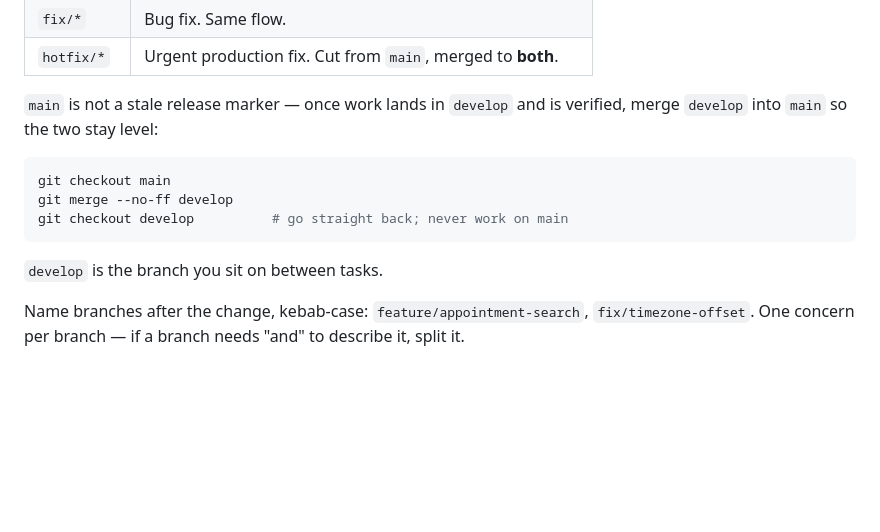
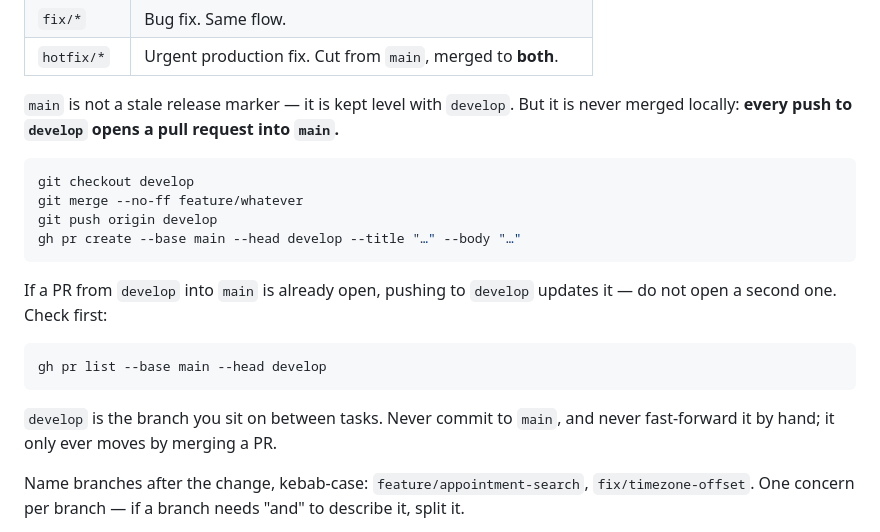
Before and after one commit to btkdevkh/rdv, a Markdown page: AGENTS.md, the part around the change. Drawn GitHub-style; blank space fills up the shorter version.

Commit message:
docs: land main through a pull request, not a local merge
develop is still merged up to main, but only via a PR so the diff is reviewable
before it lands. Pushing to develop updates an already-open PR rather than
opening a second one.

Co-Authored-By: Claude Opus 4.8 <noreply@anthropic.com>

````diff
--- a/AGENTS.md
+++ b/AGENTS.md
@@ -50,16 +50,26 @@ git checkout -b feature/upcoming-bell-badge
 | `fix/*`     | Bug fix. Same flow.                                         |
 | `hotfix/*`  | Urgent production fix. Cut from `main`, merged to **both**. |
 
-`main` is not a stale release marker — once work lands in `develop` and is
-verified, merge `develop` into `main` so the two stay level:
+`main` is not a stale release marker — it is kept level with `develop`. But it
+is never merged locally: **every push to `develop` opens a pull request into
+`main`.**
 
 ```bash
-git checkout main
-git merge --no-ff develop
-git checkout develop          # go straight back; never work on main
+git checkout develop
+git merge --no-ff feature/whatever
+git push origin develop
+gh pr create --base main --head develop --title "…" --body "…"
 ```
 
-`develop` is the branch you sit on between tasks.
+If a PR from `develop` into `main` is already open, pushing to `develop`
+updates it — do not open a second one. Check first:
+
+```bash
+gh pr list --base main --head develop
+```
+
+`develop` is the branch you sit on between tasks. Never commit to `main`, and
+never fast-forward it by hand; it only ever moves by merging a PR.
 
 Name branches after the change, kebab-case: `feature/appointment-search`,
 `fix/timezone-offset`. One concern per branch — if a branch needs "and" to
````
Also changed, not shown: README.md (+3 -2 lines).
